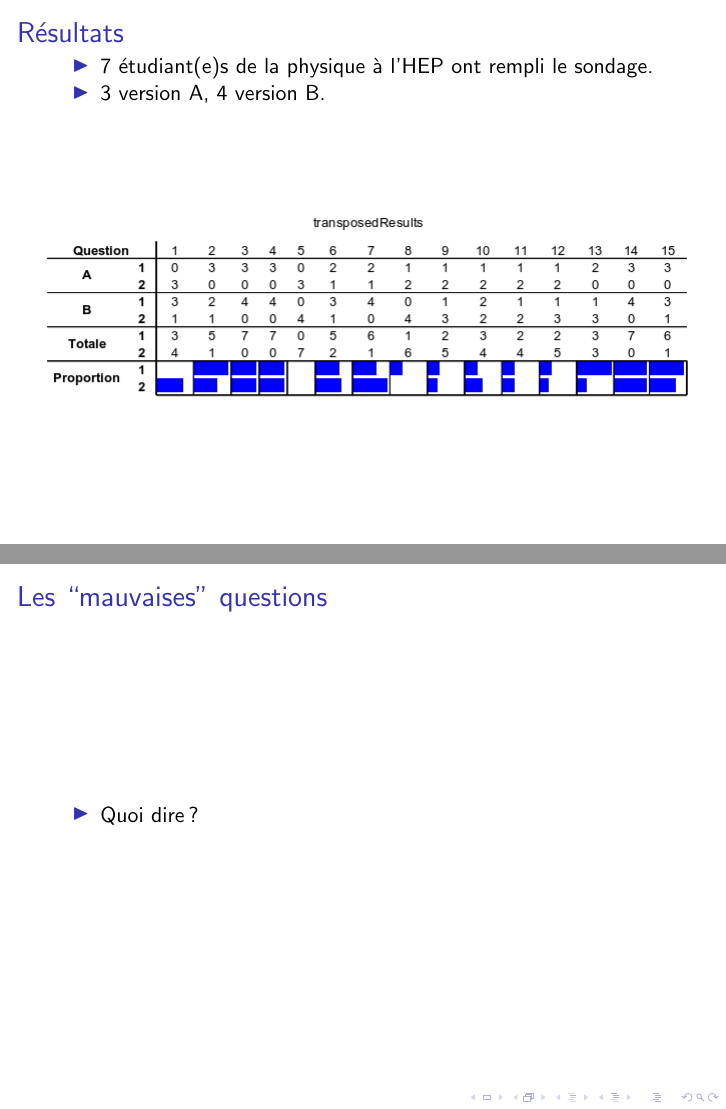
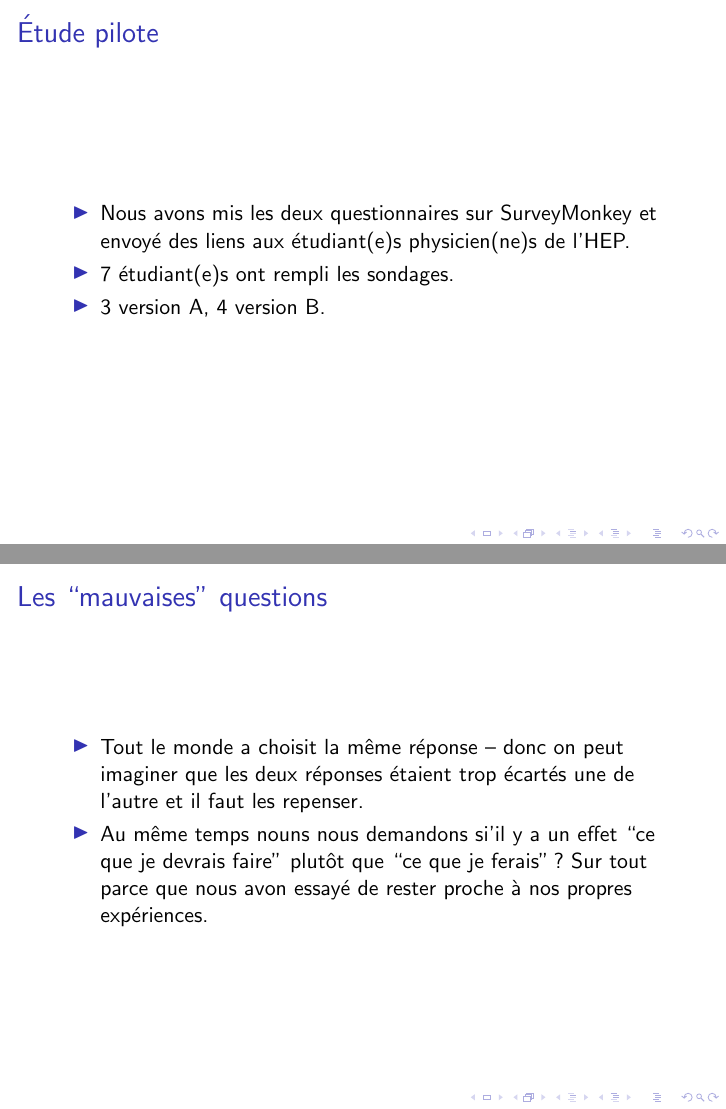
Before and after one commit to PaulMaley/HEPMemoire, LaTeX slides (defense.tex): pages 11 and 13 of 22 before the commit and pages 11 and 14 of 23 after it, joined at a grey line. Compiled offline with pdfLaTeX.

Commit message:
Fill in last slides

```diff
--- a/defense.tex
+++ b/defense.tex
@@ -3,7 +3,7 @@
 \usepackage[french]{babel}
 %\usepackage[T1]{fontenc}
 \usepackage{graphicx}
-\usepackage{csquotes}
+%\usepackage{csquotes}
 
 % 20 minutes presentation time
 
@@ -130,13 +130,21 @@ Version B est pareil avec Zoe remplacé par Nathan.
     \end{itemize}
 \end{frame}
 
+\section{Étude pilote}
+\begin{frame}
+\frametitle{Étude pilote}
+  \begin{itemize}
+  \item Nous avons mis les deux questionnaires sur SurveyMonkey et envoyé des liens aux étudiant(e)s
+  physicien(ne)s de l'HEP.
+  \item 7 étudiant(e)s ont rempli les sondages.
+    \item 3 version A, 4 version B.
+    \end{itemize}
+
+\end{frame}
+
 %% Survey results
 \begin{frame}
   \frametitle{Résultats}
-  \begin{itemize}
-  \item 7 étudiant(e)s de la physique à l'HEP ont rempli le sondage.
-    \item 3 version A, 4 version B.
-    \end{itemize}
 
   \begin{center}
 \hspace*{-1.5cm}\includegraphics[scale=0.5]{transposedResults}%\hspace*{4cm}
@@ -160,7 +168,10 @@ Version B est pareil avec Zoe remplacé par Nathan.
 \begin{frame}
   \frametitle{Les ``mauvaises'' questions}
   \begin{itemize}
-  \item Quoi dire?
+  \item Tout le monde a choisit la même réponse -- donc on peut imaginer que les deux réponses étaient
+  trop écartés une de l'autre et il faut les repenser.
+  \item Au même temps nouns nous demandons si'il y a un effet ``ce que je devrais faire'' plutôt que ``ce que
+  je ferais''? Sur tout parce que nous avon essayé de rester proche à nos propres expériences.
   \end{itemize}
 \end{frame}
 
```
Also changed, not shown: defense.pdf, defense.tex (4 more changed lines).
